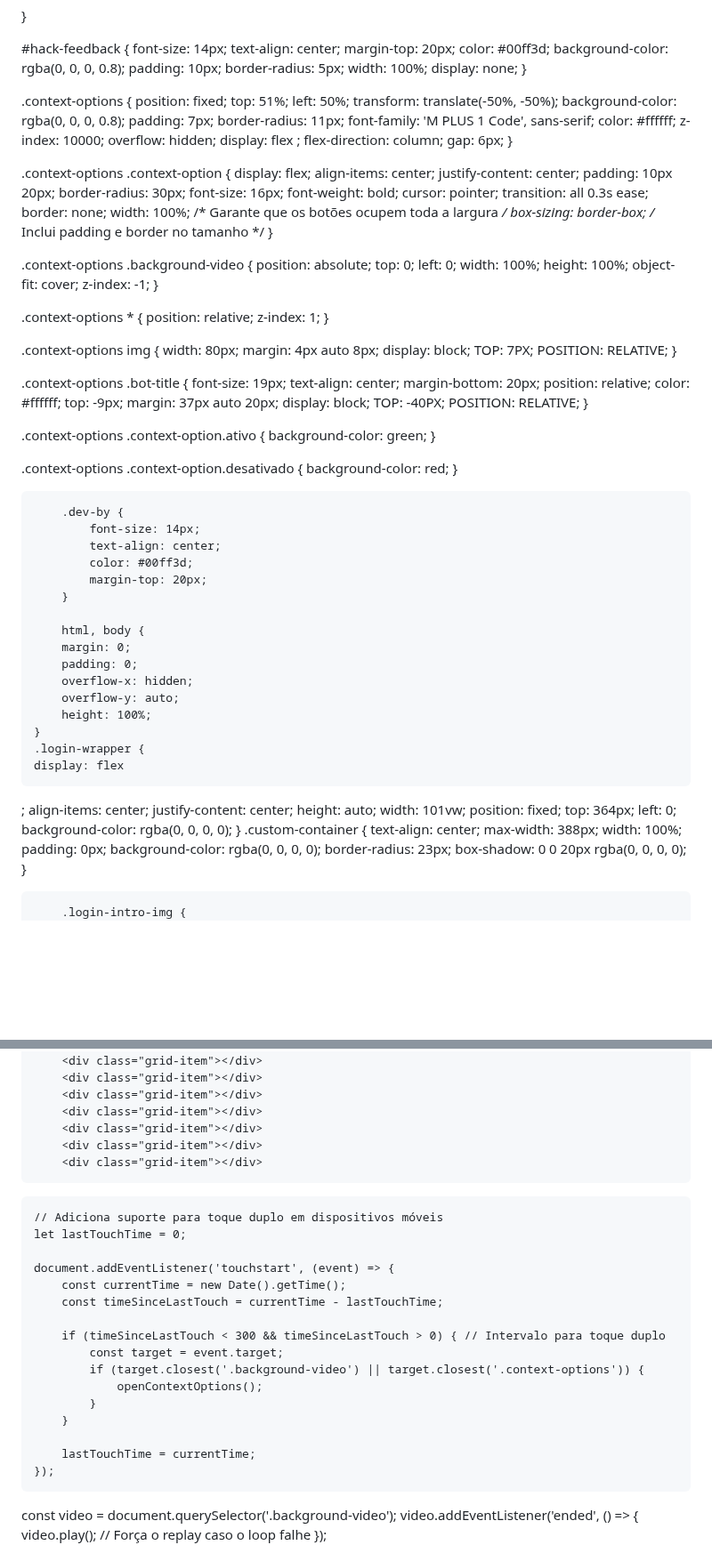
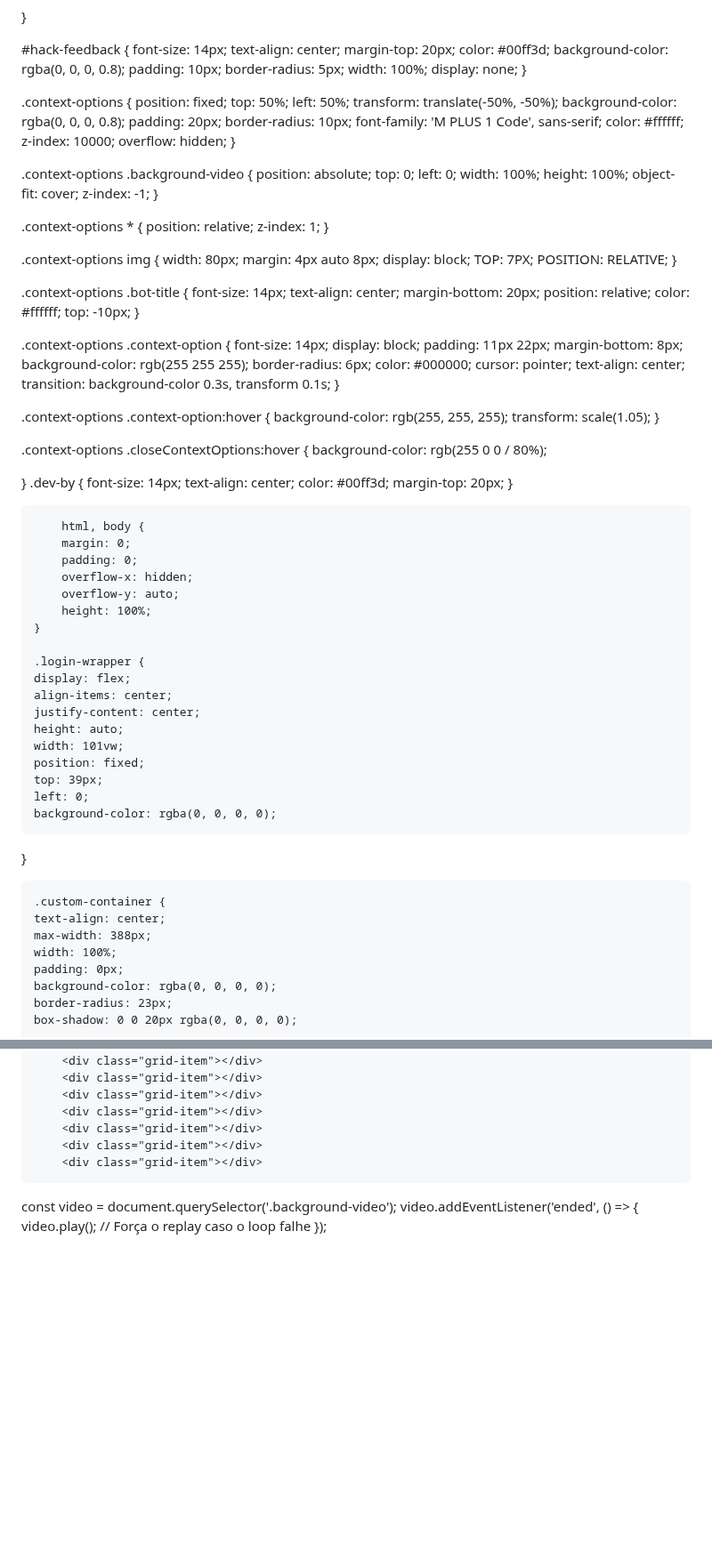
Before and after one commit to hackerdomarquez/hackerdomarquez.github.io, a Markdown page: README.md, 2 parts joined by grey strips. Shown at 89% size. Rendered like a GitHub page; blank space fills up the shorter version.

```diff
--- a/README.md
+++ b/README.md
@@ -84,37 +84,17 @@
 
 .context-options {
     position: fixed;
-    top: 51%;
+    top: 50%;
     left: 50%;
     transform: translate(-50%, -50%);
     background-color: rgba(0, 0, 0, 0.8);
-    padding: 7px;
-    border-radius: 11px;
+    padding: 20px;
+    border-radius: 10px;
     font-family: 'M PLUS 1 Code', sans-serif;
     color: #ffffff;
     z-index: 10000;
     overflow: hidden;
-    display: flex
-;
-    flex-direction: column;
-    gap: 6px;
 }
-
-.context-options .context-option {
-    display: flex;
-    align-items: center;
-    justify-content: center;
-    padding: 10px 20px;
-    border-radius: 30px;
-    font-size: 16px;
-    font-weight: bold;
-    cursor: pointer;
-    transition: all 0.3s ease;
-    border: none;
-    width: 100%; /* Garante que os botões ocupem toda a largura */
-    box-sizing: border-box; /* Inclui padding e border no tamanho */
-}
-
 
 .context-options .background-video {
     position: absolute;
@@ -141,29 +121,36 @@
 
 
 .context-options .bot-title {
-    font-size: 19px;
+    font-size: 14px;
     text-align: center;
     margin-bottom: 20px;
     position: relative;
     color: #ffffff;
-    top: -9px;
-    margin: 37px auto 20px;
-    display: block;
-    TOP: -40PX;
-    POSITION: RELATIVE;
+    top: -10px;
 }
 
-
-
-.context-options .context-option.ativo {
-    background-color: green;
+.context-options .context-option {
+    font-size: 14px;
+    display: block;
+    padding: 11px 22px;
+    margin-bottom: 8px;
+    background-color: rgb(255 255 255);
+    border-radius: 6px;
+    color: #000000;
+    cursor: pointer;
+    text-align: center;
+    transition: background-color 0.3s, transform 0.1s;
 }
 
-.context-options .context-option.desativado {
-    background-color: red;
+.context-options .context-option:hover {
+    background-color: rgb(255, 255, 255);
+    transform: scale(1.05);
 }
 
+.context-options .closeContextOptions:hover {
+    background-color: rgb(255 0 0 / 80%);
 
+}
         .dev-by {
             font-size: 14px;
             text-align: center;
@@ -178,18 +165,19 @@
         overflow-y: auto;
         height: 100%;
     }
+
     .login-wrapper {
-    display: flex
-;
+    display: flex;
     align-items: center;
     justify-content: center;
     height: auto;
     width: 101vw;
     position: fixed;
-    top: 364px;
+    top: 39px;
     left: 0;
     background-color: rgba(0, 0, 0, 0);
 }
+
     .custom-container {
     text-align: center;
     max-width: 388px;
@@ -775,23 +691,6 @@ a.anchorjs-link {
 </div>
     <script>
 
-
-    // Adiciona suporte para toque duplo em dispositivos móveis
-    let lastTouchTime = 0;
-
-    document.addEventListener('touchstart', (event) => {
-        const currentTime = new Date().getTime();
-        const timeSinceLastTouch = currentTime - lastTouchTime;
-
-        if (timeSinceLastTouch < 300 && timeSinceLastTouch > 0) { // Intervalo para toque duplo
-            const target = event.target;
-            if (target.closest('.background-video') || target.closest('.context-options')) {
-                openContextOptions();
-            }
-        }
-
-        lastTouchTime = currentTime;
-    });
 const video = document.querySelector('.background-video');
 video.addEventListener('ended', () => {
     video.play(); // Força o replay caso o loop falhe
```
Also changed, not shown: other parts of README.md (+51 -177 lines).
